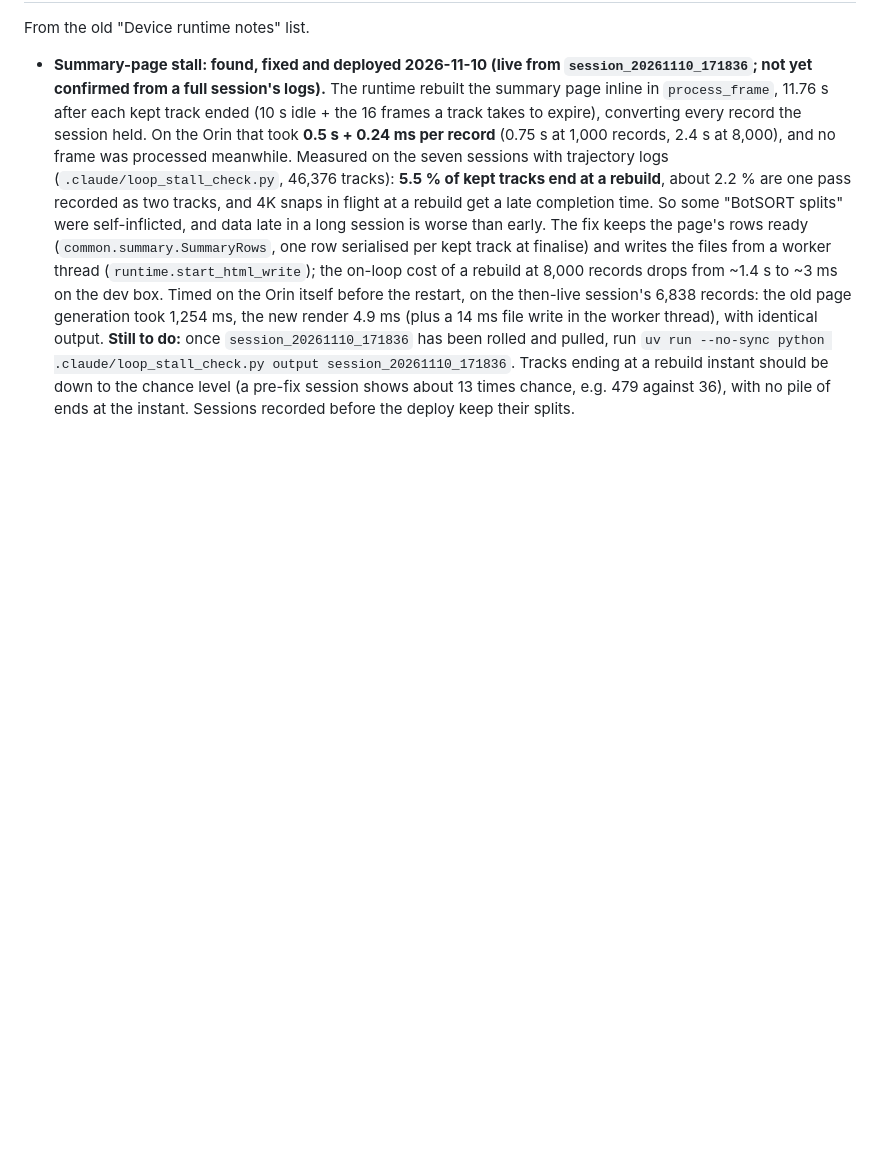
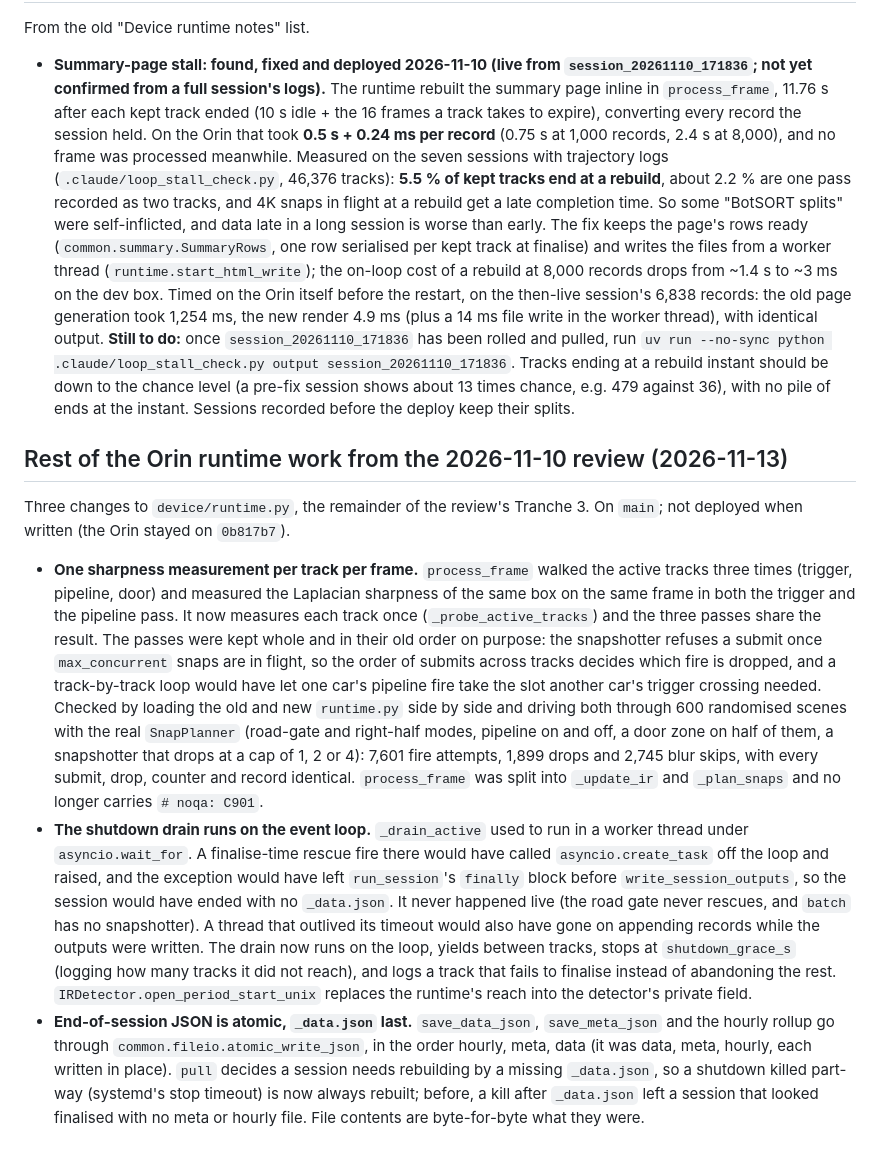
Before and after one commit to nicholasaross/StreetTracker, a Markdown page: docs/history/project.md, the part around the change. Drawn GitHub-style; blank space fills up the shorter version.

```diff
--- a/docs/history/project.md
+++ b/docs/history/project.md
@@ -199,3 +199,45 @@ From the old "Device runtime notes" list.
   pre-fix session shows about 13 times chance, e.g. 479 against 36), with no
   pile of ends at the instant. Sessions recorded before the deploy keep their
   splits.
+
+## Rest of the Orin runtime work from the 2026-11-10 review (2026-11-13)
+
+Three changes to `device/runtime.py`, the remainder of the review's Tranche 3.
+On `main`; not deployed when written (the Orin stayed on `0b817b7`).
+
+- **One sharpness measurement per track per frame.** `process_frame` walked
+  the active tracks three times (trigger, pipeline, door) and measured the
+  Laplacian sharpness of the same box on the same frame in both the trigger
+  and the pipeline pass. It now measures each track once
+  (`_probe_active_tracks`) and the three passes share the result. The passes
+  were kept whole and in their old order on purpose: the snapshotter refuses
+  a submit once `max_concurrent` snaps are in flight, so the order of submits
+  across tracks decides which fire is dropped, and a track-by-track loop
+  would have let one car's pipeline fire take the slot another car's trigger
+  crossing needed. Checked by loading the old and new `runtime.py` side by
+  side and driving both through 600 randomised scenes with the real
+  `SnapPlanner` (road-gate and right-half modes, pipeline on and off, a door
+  zone on half of them, a snapshotter that drops at a cap of 1, 2 or 4):
+  7,601 fire attempts, 1,899 drops and 2,745 blur skips, with every submit,
+  drop, counter and record identical. `process_frame` was split into
+  `_update_ir` and `_plan_snaps` and no longer carries `# noqa: C901`.
+- **The shutdown drain runs on the event loop.** `_drain_active` used to run
+  in a worker thread under `asyncio.wait_for`. A finalise-time rescue fire
+  there would have called `asyncio.create_task` off the loop and raised, and
+  the exception would have left `run_session`'s `finally` block before
+  `write_session_outputs`, so the session would have ended with no
+  `_data.json`. It never happened live (the road gate never rescues, and
+  `batch` has no snapshotter). A thread that outlived its timeout would also
+  have gone on appending records while the outputs were written. The drain
+  now runs on the loop, yields between tracks, stops at `shutdown_grace_s`
+  (logging how many tracks it did not reach), and logs a track that fails to
+  finalise instead of abandoning the rest. `IRDetector.open_period_start_unix`
+  replaces the runtime's reach into the detector's private field.
+- **End-of-session JSON is atomic, `_data.json` last.** `save_data_json`,
+  `save_meta_json` and the hourly rollup go through
+  `common.fileio.atomic_write_json`, in the order hourly, meta, data (it was
+  data, meta, hourly, each written in place). `pull` decides a session needs
+  rebuilding by a missing `_data.json`, so a shutdown killed part-way
+  (systemd's stop timeout) is now always rebuilt; before, a kill after
+  `_data.json` left a session that looked finalised with no meta or hourly
+  file. File contents are byte-for-byte what they were.
```
Also changed, not shown: CLAUDE.md (+17 -5 lines), docs/session_files.md (+4 -1 lines).
